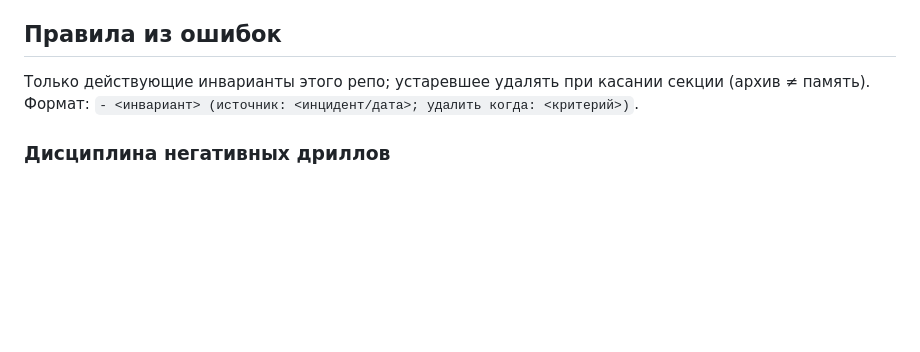
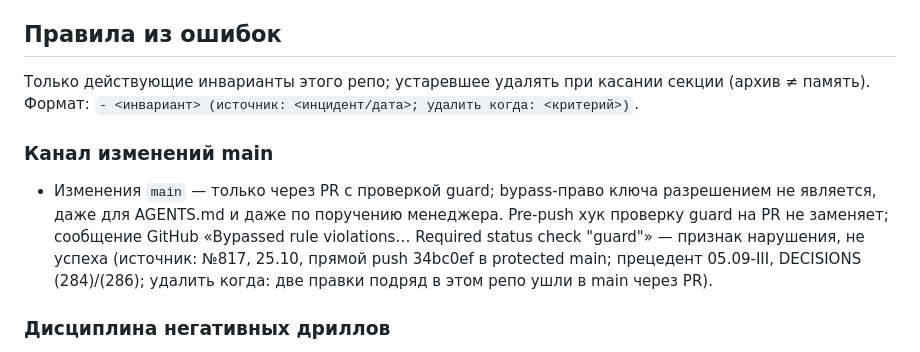
Before and after one commit to CaptTymur/skipi.app, a Markdown page: AGENTS.md, the part around the change. GitHub-like rendering; blank space fills up the shorter version.

Commit message:
docs(agents): правило из ошибки №817 — изменения main только через PR с проверкой guard, bypass-право ключа не разрешение

```diff
--- a/AGENTS.md
+++ b/AGENTS.md
@@ -46,6 +46,10 @@
 
 Только действующие инварианты этого репо; устаревшее удалять при касании секции (архив ≠ память). Формат: `- <инвариант> (источник: <инцидент/дата>; удалить когда: <критерий>)`.
 
+### Канал изменений main
+
+- Изменения `main` — только через PR с проверкой guard; bypass-право ключа разрешением не является, даже для AGENTS.md и даже по поручению менеджера. Pre-push хук проверку guard на PR не заменяет; сообщение GitHub «Bypassed rule violations… Required status check "guard"» — признак нарушения, не успеха (источник: №817, 25.10, прямой push 34bc0ef в protected main; прецедент 05.09-III, DECISIONS (284)/(286); удалить когда: две правки подряд в этом репо ушли в main через PR).
+
 ### Дисциплина негативных дриллов
 
 Пять правил ниже куплены волной №321 (14.09): слайс 1 «Пакетов» (06.09) записал
```
